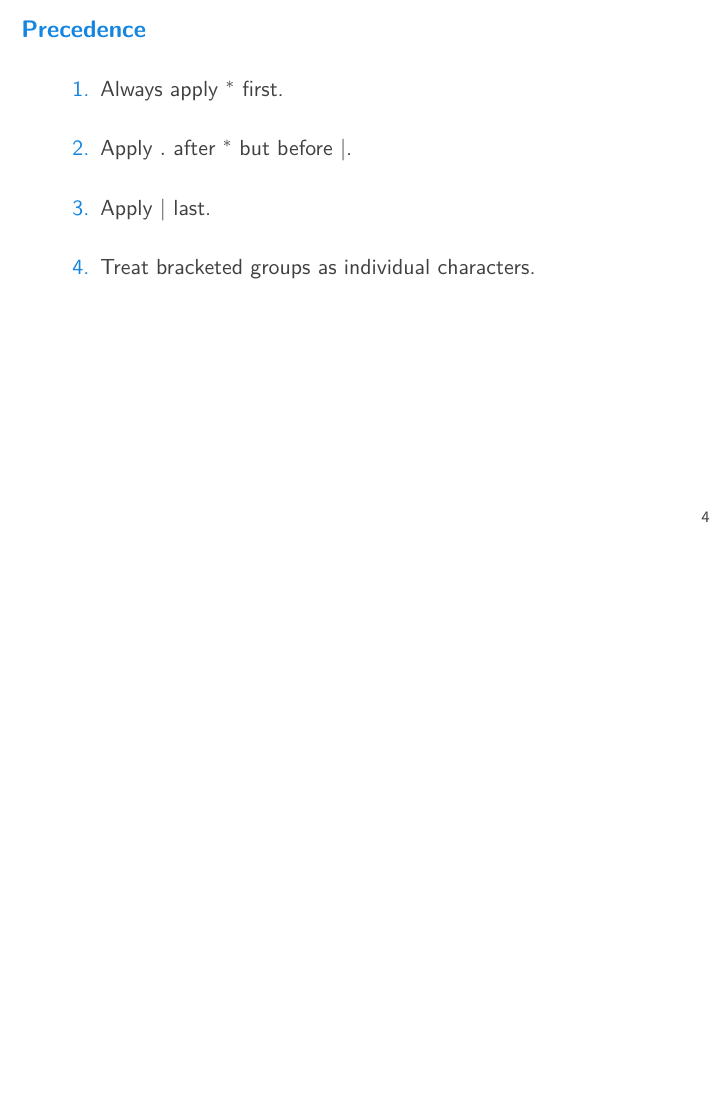
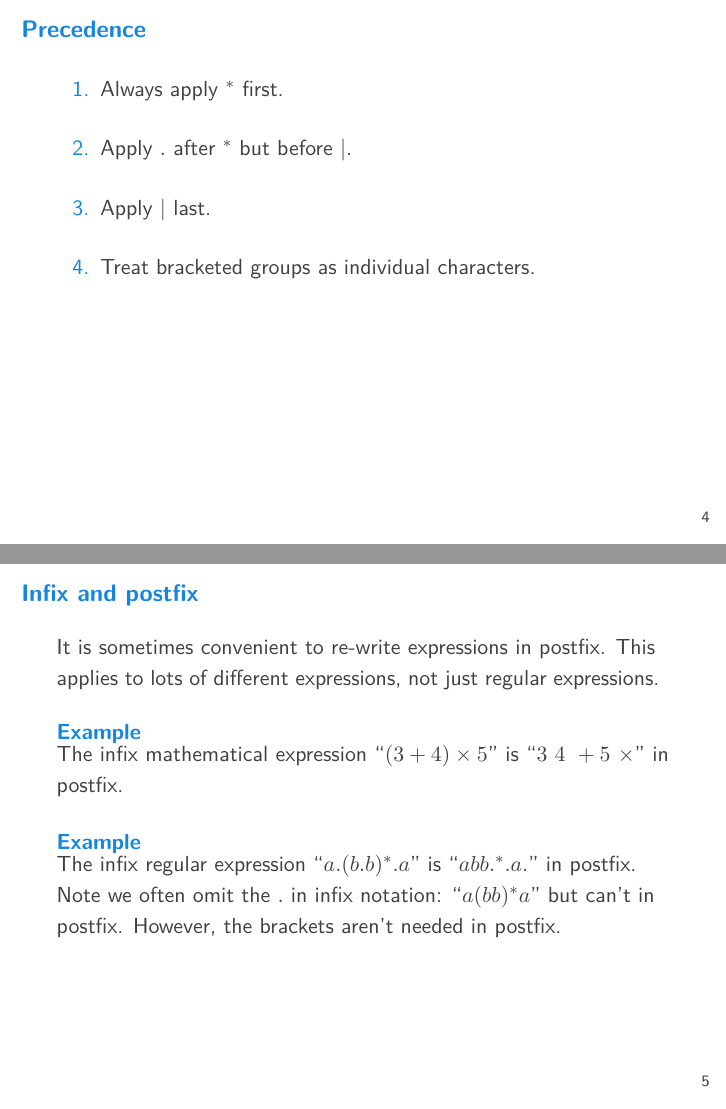
Before and after one commit to ianmcloughlin/slides-regular-expressions, LaTeX slides (slides.tex, which reads content.tex): page 4 of 4 before the commit and pages 4 and 5 of 5 after it, the two joined at a grey line, the shorter picture padded with empty space. Compiled offline with pdfLaTeX.

Commit message:
Postfix added

```diff
--- a/content.tex
+++ b/content.tex
@@ -39,3 +39,18 @@
     \item Treat bracketed groups as individual characters.
   \end{enumerate}
 \end{frame}
+
+\begin{frame}{Infix and postfix}
+  It is sometimes convenient to re-write expressions in postfix.
+  This applies to lots of different expressions, not just regular expressions.
+  \vspace{2mm}
+  \begin{exampleblock}{Example}
+    The infix mathematical expression ``$(3+4) \times 5$'' is ``$3 \ 4 \ + 5 \ \times$'' in postfix.
+  \end{exampleblock}
+  \vspace{2mm}
+  \begin{exampleblock}{Example}
+    The infix regular expression ``$a.(b.b)^*.a$'' is ``$abb.^*.a.$'' in postfix.
+    Note we often omit the $.$ in infix notation: ``$a(bb)^*a$'' but can't in postfix.
+    However, the brackets aren't needed in postfix.
+  \end{exampleblock}
+\end{frame}
```
Also changed, not shown: slides.pdf.
